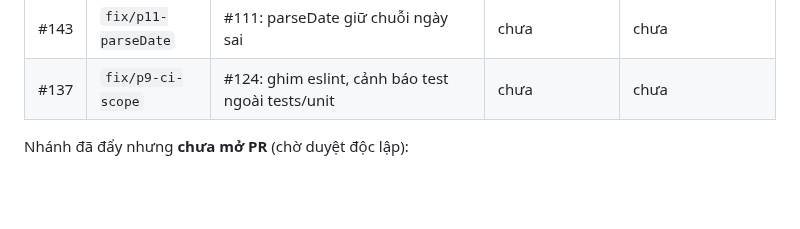
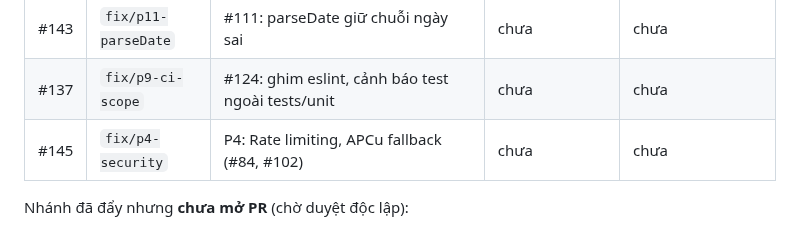
Before and after one commit to josephvinh/glyphutrung, a Markdown page: KE_HOACH_XU_LY_ISSUES.md, the part around the change. Rendered like a GitHub page; blank space fills up the shorter version.

Commit message:
docs: cập nhật - PR #145 P4 security
Co-Authored-By: Claude Opus 5.5 <noreply@anthropic.com>

```diff
--- a/KE_HOACH_XU_LY_ISSUES.md
+++ b/KE_HOACH_XU_LY_ISSUES.md
@@ -134,6 +134,7 @@ Các PR trước đó (#131–#134, #137) được tách từ nhánh `audit` nê
 | #144 | `fix/p12-phone-validation` | #98: validate phone 10 digits in StaffService | chưa | chưa |
 | #143 | `fix/p11-parseDate` | #111: parseDate giữ chuỗi ngày sai | chưa | chưa |
 | #137 | `fix/p9-ci-scope` | #124: ghim eslint, cảnh báo test ngoài tests/unit | chưa | chưa |
+| #145 | `fix/p4-security` | P4: Rate limiting, APCu fallback (#84, #102) | chưa | chưa |
 
 Nhánh đã đẩy nhưng **chưa mở PR** (chờ duyệt độc lập):
 - `fix/p7b-date-v2` (#108, ngày/tháng/năm): 227 test, 765 assertion, 0 lỗi, 0 skip (đã cập nhật 3 test `TracuuTest` cũ). Rủi ro cần xem: ngày mơ hồ (vd 03/05) đọc là ngày/tháng, phụ huynh quen tháng/ngày bị từ chối và dồn vào khoá 5 lần/15 phút.
```
